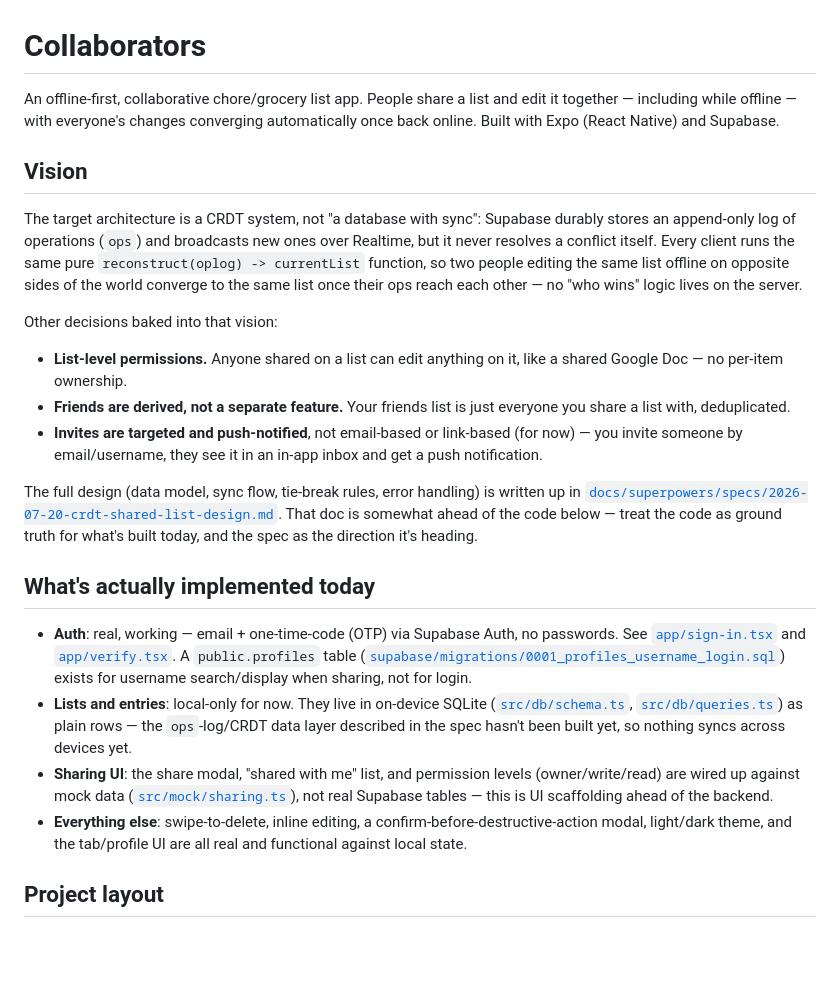
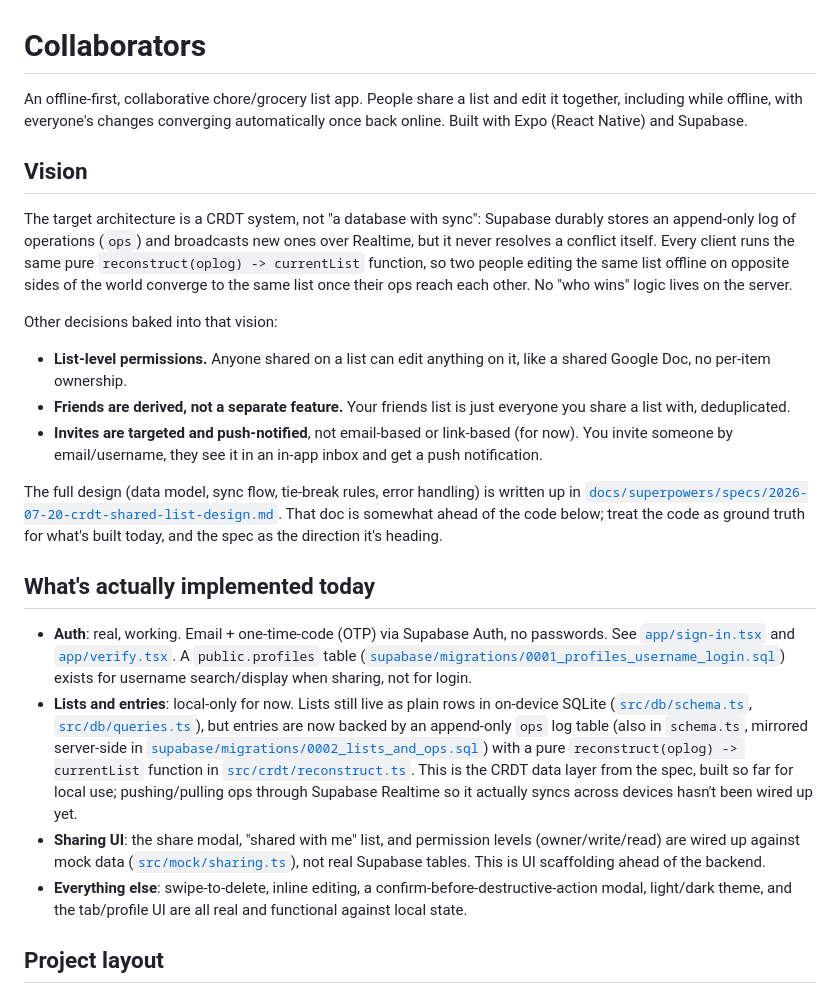
Before and after one commit to Zatiji/Collaborators, a Markdown page: README.md, the part around the change. Rendered like a GitHub page; blank space fills up the shorter version.

```diff
--- a/README.md
+++ b/README.md
@@ -1,23 +1,23 @@
 # Collaborators
 
-An offline-first, collaborative chore/grocery list app. People share a list and edit it together — including while offline — with everyone's changes converging automatically once back online. Built with Expo (React Native) and Supabase.
+An offline-first, collaborative chore/grocery list app. People share a list and edit it together, including while offline, with everyone's changes converging automatically once back online. Built with Expo (React Native) and Supabase.
 
 ## Vision
 
-The target architecture is a CRDT system, not "a database with sync": Supabase durably stores an append-only log of operations (`ops`) and broadcasts new ones over Realtime, but it never resolves a conflict itself. Every client runs the same pure `reconstruct(oplog) -> currentList` function, so two people editing the same list offline on opposite sides of the world converge to the same list once their ops reach each other — no "who wins" logic lives on the server.
+The target architecture is a CRDT system, not "a database with sync": Supabase durably stores an append-only log of operations (`ops`) and broadcasts new ones over Realtime, but it never resolves a conflict itself. Every client runs the same pure `reconstruct(oplog) -> currentList` function, so two people editing the same list offline on opposite sides of the world converge to the same list once their ops reach each other. No "who wins" logic lives on the server.
 
 Other decisions baked into that vision:
-- **List-level permissions.** Anyone shared on a list can edit anything on it, like a shared Google Doc — no per-item ownership.
+- **List-level permissions.** Anyone shared on a list can edit anything on it, like a shared Google Doc, no per-item ownership.
 - **Friends are derived, not a separate feature.** Your friends list is just everyone you share a list with, deduplicated.
-- **Invites are targeted and push-notified**, not email-based or link-based (for now) — you invite someone by email/username, they see it in an in-app inbox and get a push notification.
+- **Invites are targeted and push-notified**, not email-based or link-based (for now). You invite someone by email/username, they see it in an in-app inbox and get a push notification.
 
-The full design (data model, sync flow, tie-break rules, error handling) is written up in [`docs/superpowers/specs/2026-07-20-crdt-shared-list-design.md`](docs/superpowers/specs/2026-07-20-crdt-shared-list-design.md). That doc is somewhat ahead of the code below — treat the code as ground truth for what's built today, and the spec as the direction it's heading.
+The full design (data model, sync flow, tie-break rules, error handling) is written up in [`docs/superpowers/specs/2026-07-20-crdt-shared-list-design.md`](docs/superpowers/specs/2026-07-20-crdt-shared-list-design.md). That doc is somewhat ahead of the code below; treat the code as ground truth for what's built today, and the spec as the direction it's heading.
 
 ## What's actually implemented today
 
-- **Auth**: real, working — email + one-time-code (OTP) via Supabase Auth, no passwords. See [`app/sign-in.tsx`](app/sign-in.tsx) and [`app/verify.tsx`](app/verify.tsx). A `public.profiles` table ([`supabase/migrations/0001_profiles_username_login.sql`](supabase/migrations/0001_profiles_username_login.sql)) exists for username search/display when sharing, not for login.
-- **Lists and entries**: local-only for now. They live in on-device SQLite ([`src/db/schema.ts`](src/db/schema.ts), [`src/db/queries.ts`](src/db/queries.ts)) as plain rows — the `ops`-log/CRDT data layer described in the spec hasn't been built yet, so nothing syncs across devices yet.
-- **Sharing UI**: the share modal, "shared with me" list, and permission levels (owner/write/read) are wired up against mock data ([`src/mock/sharing.ts`](src/mock/sharing.ts)), not real Supabase tables — this is UI scaffolding ahead of the backend.
+- **Auth**: real, working. Email + one-time-code (OTP) via Supabase Auth, no passwords. See [`app/sign-in.tsx`](app/sign-in.tsx) and [`app/verify.tsx`](app/verify.tsx). A `public.profiles` table ([`supabase/migrations/0001_profiles_username_login.sql`](supabase/migrations/0001_profiles_username_login.sql)) exists for username search/display when sharing, not for login.
+- **Lists and entries**: local-only for now. Lists still live as plain rows in on-device SQLite ([`src/db/schema.ts`](src/db/schema.ts), [`src/db/queries.ts`](src/db/queries.ts)), but entries are now backed by an append-only `ops` log table (also in `schema.ts`, mirrored server-side in [`supabase/migrations/0002_lists_and_ops.sql`](supabase/migrations/0002_lists_and_ops.sql)) with a pure `reconstruct(oplog) -> currentList` function in [`src/crdt/reconstruct.ts`](src/crdt/reconstruct.ts). This is the CRDT data layer from the spec, built so far for local use; pushing/pulling ops through Supabase Realtime so it actually syncs across devices hasn't been wired up yet.
+- **Sharing UI**: the share modal, "shared with me" list, and permission levels (owner/write/read) are wired up against mock data ([`src/mock/sharing.ts`](src/mock/sharing.ts)), not real Supabase tables. This is UI scaffolding ahead of the backend.
 - **Everything else**: swipe-to-delete, inline editing, a confirm-before-destructive-action modal, light/dark theme, and the tab/profile UI are all real and functional against local state.
 
 ## Project layout
```
